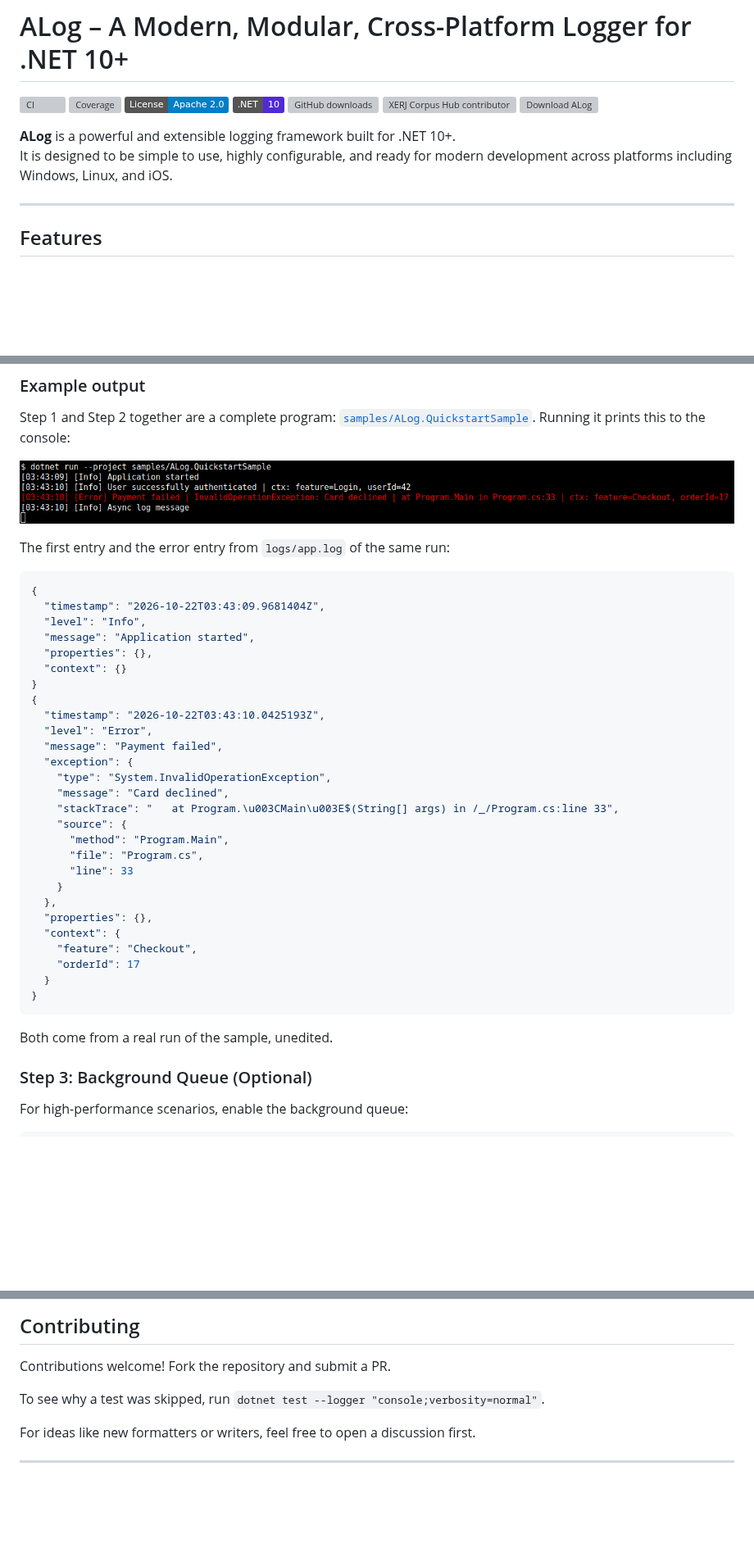
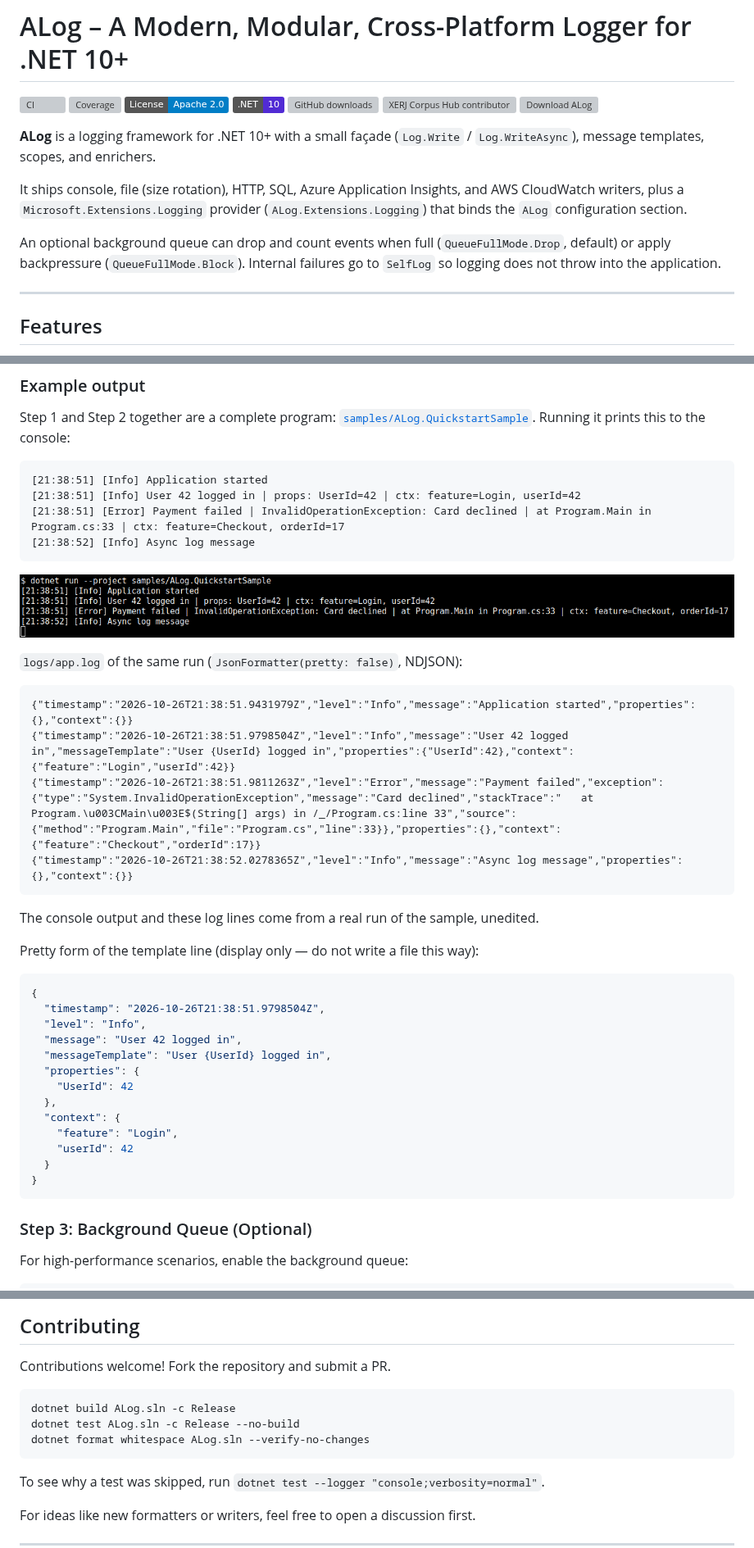
Before and after one commit to Chookees/ALog, a Markdown page: README.md, 3 parts joined by grey strips. Shown at 82% size. GitHub-like rendering; pictures changed too: docs/images/quickstart-console.png; badges without logos; blank space fills up the shorter version; grey boxes are pictures that could not be loaded.

````diff
--- a/README.md
+++ b/README.md
@@ -3,8 +3,11 @@
 [![XERJ Corpus Hub contributor](https://hub.xerj.org/contributors/Chookees/badge.svg)](https://hub.xerj.org/contributors/Chookees)
 [![Download ALog](https://a.fsdn.com/con/app/sf-download-button)](https://sourceforge.net/projects/alog/files/latest/download)
 
-**ALog** is a powerful and extensible logging framework built for .NET 10+.
-It is designed to be simple to use, highly configurable, and ready for modern development across platforms including Windows, Linux, and iOS.
+**ALog** is a logging framework for .NET 10+ with a small façade (`Log.Write` / `Log.WriteAsync`), message templates, scopes, and enrichers.
+
+It ships console, file (size rotation), HTTP, SQL, Azure Application Insights, and AWS CloudWatch writers, plus a `Microsoft.Extensions.Logging` provider (`ALog.Extensions.Logging`) that binds the `ALog` configuration section.
+
+An optional background queue can drop and count events when full (`QueueFullMode.Drop`, default) or apply backpressure (`QueueFullMode.Block`). Internal failures go to `SelfLog` so logging does not throw into the application.
 
 ---
 
@@ -123,41 +180,43 @@ Log.Shutdown();
 
 Step 1 and Step 2 together are a complete program: [`samples/ALog.QuickstartSample`](https://github.com/Chookees/ALog/tree/master/samples/ALog.QuickstartSample). Running it prints this to the console:
 
+```
+[21:38:51] [Info] Application started
+[21:38:51] [Info] User 42 logged in | props: UserId=42 | ctx: feature=Login, userId=42
+[21:38:51] [Error] Payment failed | InvalidOperationException: Card declined | at Program.Main in Program.cs:33 | ctx: feature=Checkout, orderId=17
+[21:38:52] [Info] Async log message
+```
+
 ![Console output of the Quick Start sample from Step 1 and Step 2](https://raw.githubusercontent.com/Chookees/ALog/master/docs/images/quickstart-console.png)
 
-The first entry and the error entry from `logs/app.log` of the same run:
+`logs/app.log` of the same run (`JsonFormatter(pretty: false)`, NDJSON):
+
+```
+{"timestamp":"2026-10-26T21:38:51.9431979Z","level":"Info","message":"Application started","properties":{},"context":{}}
+{"timestamp":"2026-10-26T21:38:51.9798504Z","level":"Info","message":"User 42 logged in","messageTemplate":"User {UserId} logged in","properties":{"UserId":42},"context":{"feature":"Login","userId":42}}
+{"timestamp":"2026-10-26T21:38:51.9811263Z","level":"Error","message":"Payment failed","exception":{"type":"System.InvalidOperationException","message":"Card declined","stackTrace":"   at Program.\u003CMain\u003E$(String[] args) in /_/Program.cs:line 33","source":{"method":"Program.Main","file":"Program.cs","line":33}},"properties":{},"context":{"feature":"Checkout","orderId":17}}
+{"timestamp":"2026-10-26T21:38:52.0278365Z","level":"Info","message":"Async log message","properties":{},"context":{}}
+```
+
+The console output and these log lines come from a real run of the sample, unedited.
+
+Pretty form of the template line (display only — do not write a file this way):
 
 ```json
 {
-  "timestamp": "2026-10-22T03:43:09.9681404Z",
+  "timestamp": "2026-10-26T21:38:51.9798504Z",
   "level": "Info",
-  "message": "Application started",
-  "properties": {},
-  "context": {}
-}
-{
-  "timestamp": "2026-10-22T03:43:10.0425193Z",
-  "level": "Error",
-  "message": "Payment failed",
-  "exception": {
-    "type": "System.InvalidOperationException",
-    "message": "Card declined",
-    "stackTrace": "   at Program.\u003CMain\u003E$(String[] args) in /_/Program.cs:line 33",
-    "source": {
-      "method": "Program.Main",
-      "file": "Program.cs",
-      "line": 33
-    }
+  "message": "User 42 logged in",
+  "messageTemplate": "User {UserId} logged in",
+  "properties": {
+    "UserId": 42
   },
-  "properties": {},
   "context": {
-    "feature": "Checkout",
-    "orderId": 17
+    "feature": "Login",
+    "userId": 42
   }
 }
 ```
-
-Both come from a real run of the sample, unedited.
 
 ### Step 3: Background Queue (Optional)
 
@@ -359,6 +474,12 @@ using (Log.BeginScope("sessionId", "abc123"))
 ## Contributing
 
 Contributions welcome! Fork the repository and submit a PR.
+
+```bash
+dotnet build ALog.sln -c Release
+dotnet test ALog.sln -c Release --no-build
+dotnet format whitespace ALog.sln --verify-no-changes
+```
 
 To see why a test was skipped, run `dotnet test --logger "console;verbosity=normal"`.
 
````
Also changed, not shown: other parts of README.md (+193 -83 lines), CHANGELOG.md (+1 -0 lines), 2 other files.
